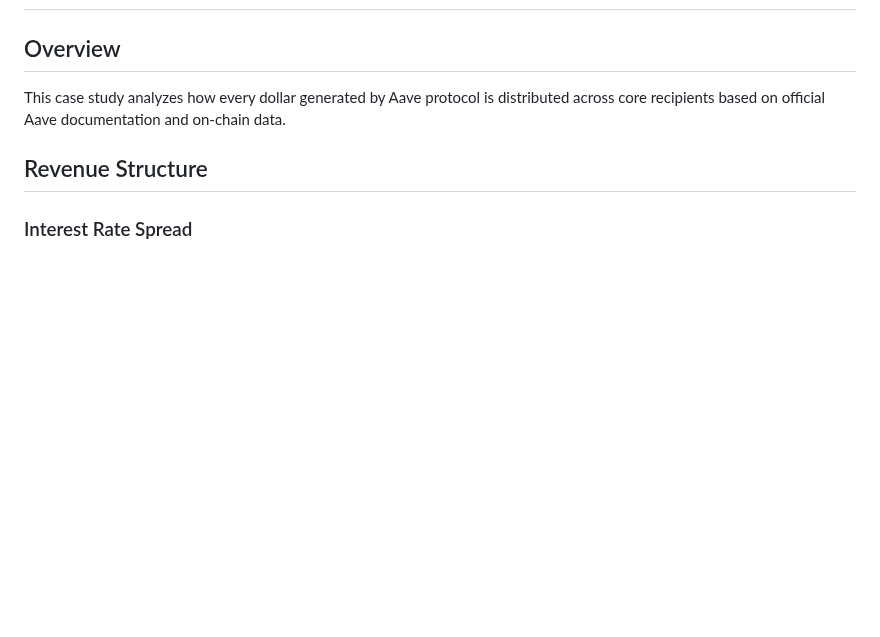
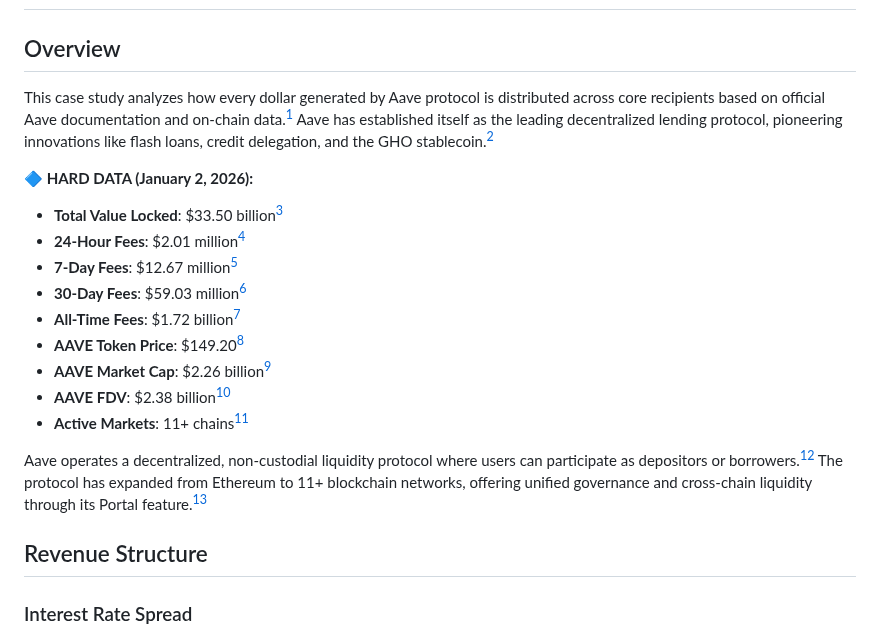
Before and after one commit to Ricosworks1/blockchain-payment-flow-analysis, a Markdown page: case_studies/protocols/aave.md, the part around one of its changes. GitHub-like rendering; blank space fills up the shorter version.

```diff
--- a/case_studies/protocols/aave.md
+++ b/case_studies/protocols/aave.md
@@ -4,7 +4,20 @@
 
 ## Overview
 
-This case study analyzes how every dollar generated by Aave protocol is distributed across core recipients based on official Aave documentation and on-chain data.
+This case study analyzes how every dollar generated by Aave protocol is distributed across core recipients based on official Aave documentation and on-chain data.[^1] Aave has established itself as the leading decentralized lending protocol, pioneering innovations like flash loans, credit delegation, and the GHO stablecoin.[^9]
+
+**🔷 HARD DATA (January 2, 2026):**
+- **Total Value Locked**: $33.50 billion[^2]
+- **24-Hour Fees**: $2.01 million[^55]
+- **7-Day Fees**: $12.67 million[^55]
+- **30-Day Fees**: $59.03 million[^55]
+- **All-Time Fees**: $1.72 billion[^55]
+- **AAVE Token Price**: $149.20[^6]
+- **AAVE Market Cap**: $2.26 billion[^6]
+- **AAVE FDV**: $2.38 billion[^6]
+- **Active Markets**: 11+ chains[^26]
+
+Aave operates a decentralized, non-custodial liquidity protocol where users can participate as depositors or borrowers.[^1] The protocol has expanded from Ethereum to 11+ blockchain networks, offering unified governance and cross-chain liquidity through its Portal feature.[^31]
 
 ## Revenue Structure
 
```
Also changed, not shown: other parts of case_studies/protocols/aave.md (+129 -56 lines).
